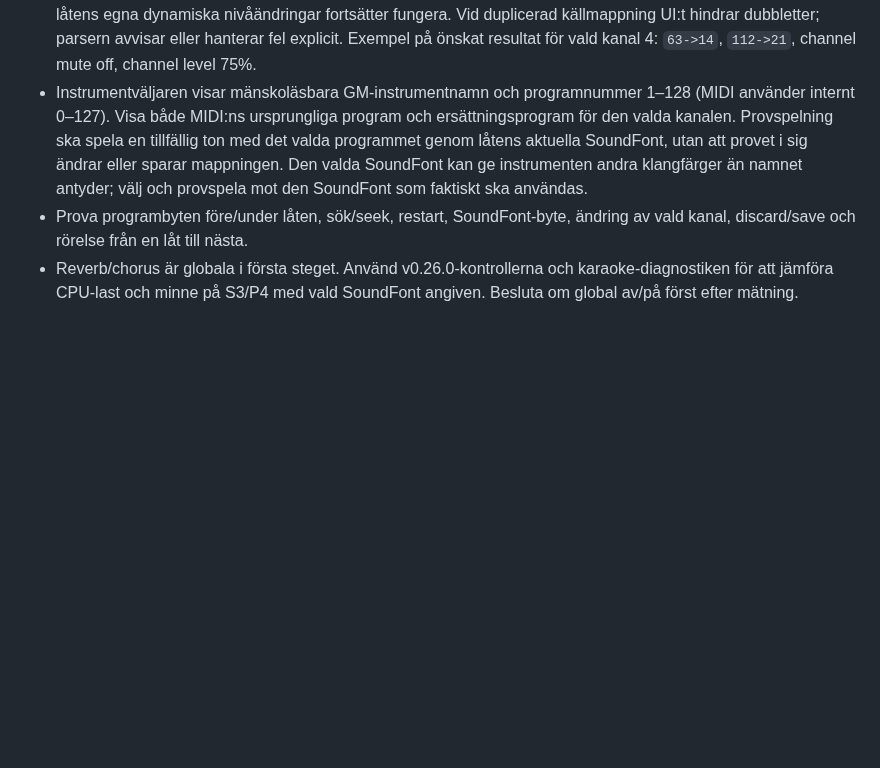
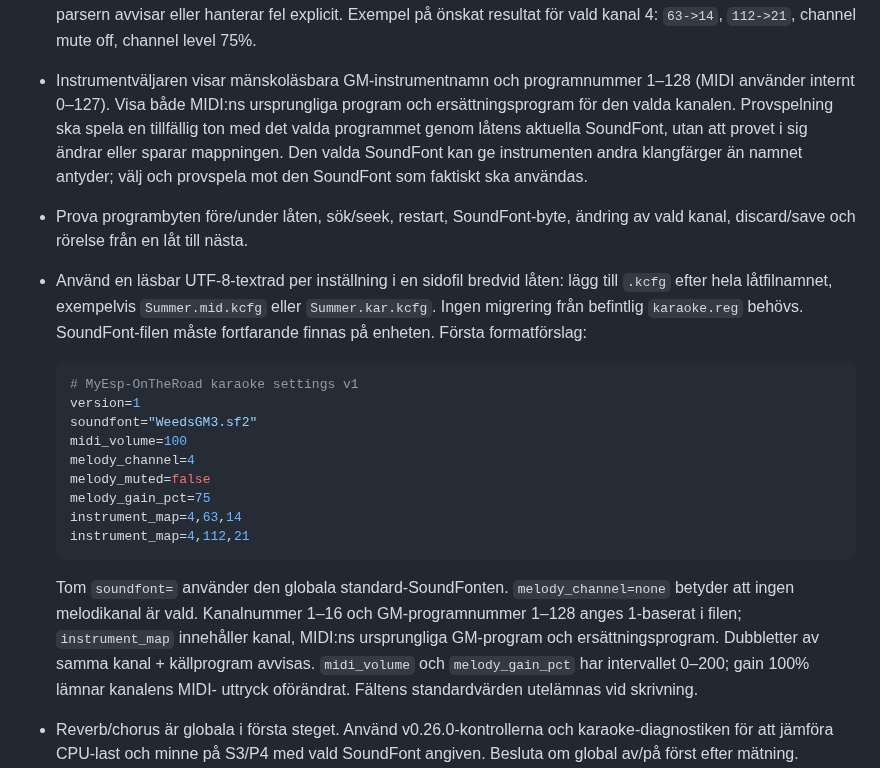
Before and after one commit to Bokbacken/MyEsp-OnTheRoad, a Markdown page: docs/ESP_UI_SETTINGS_PLAN.md, the part around the change. GitHub-like rendering; blank space fills up the shorter version.

Commit message:
docs: propose per-song karaoke sidecar format
Co-authored-by: Copilot <223556219+Copilot@users.noreply.github.com>

````diff
--- a/docs/ESP_UI_SETTINGS_PLAN.md
+++ b/docs/ESP_UI_SETTINGS_PLAN.md
@@ -250,6 +250,31 @@ samma kanoniska värde.
   SoundFont som faktiskt ska användas.
 - Prova programbyten före/under låten, sök/seek, restart, SoundFont-byte,
   ändring av vald kanal, discard/save och rörelse från en låt till nästa.
+- Använd en läsbar UTF-8-textrad per inställning i en sidofil bredvid låten:
+  lägg till `.kcfg` efter hela låtfilnamnet, exempelvis
+  `Summer.mid.kcfg` eller `Summer.kar.kcfg`. Ingen migrering från befintlig
+  `karaoke.reg` behövs. SoundFont-filen måste fortfarande finnas på enheten.
+  Första formatförslag:
+
+  ```ini
+  # MyEsp-OnTheRoad karaoke settings v1
+  version=1
+  soundfont="WeedsGM3.sf2"
+  midi_volume=100
+  melody_channel=4
+  melody_muted=false
+  melody_gain_pct=75
+  instrument_map=4,63,14
+  instrument_map=4,112,21
+  ```
+
+  Tom `soundfont=` använder den globala standard-SoundFonten.
+  `melody_channel=none` betyder att ingen melodikanal är vald. Kanalnummer
+  1–16 och GM-programnummer 1–128 anges 1-baserat i filen; `instrument_map`
+  innehåller kanal, MIDI:ns ursprungliga GM-program och ersättningsprogram.
+  Dubbletter av samma kanal + källprogram avvisas. `midi_volume` och
+  `melody_gain_pct` har intervallet 0–200; gain 100% lämnar kanalens MIDI-
+  uttryck oförändrat. Fältens standardvärden utelämnas vid skrivning.
 - Reverb/chorus är globala i första steget. Använd v0.26.0-kontrollerna och
   karaoke-diagnostiken för att jämföra CPU-last och minne på S3/P4 med vald
   SoundFont angiven. Besluta om global av/på först efter mätning.
````
Also changed, not shown: docs/MULTI_BOARD_TODO.md (+2 -0 lines), docs/UI_SETTINGS_INVENTORY.md (+3 -1 lines).
